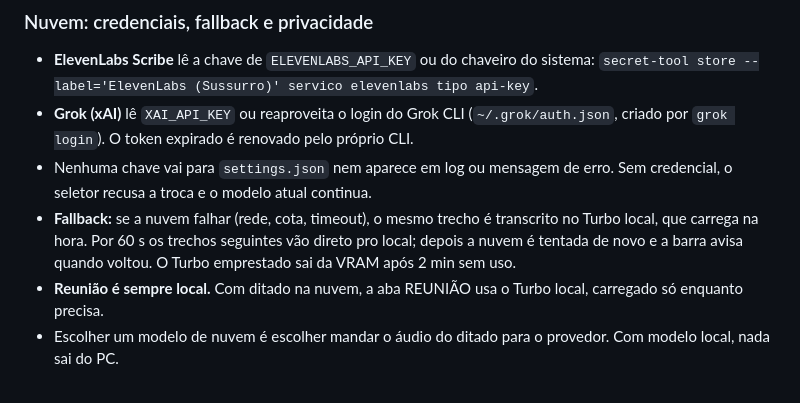
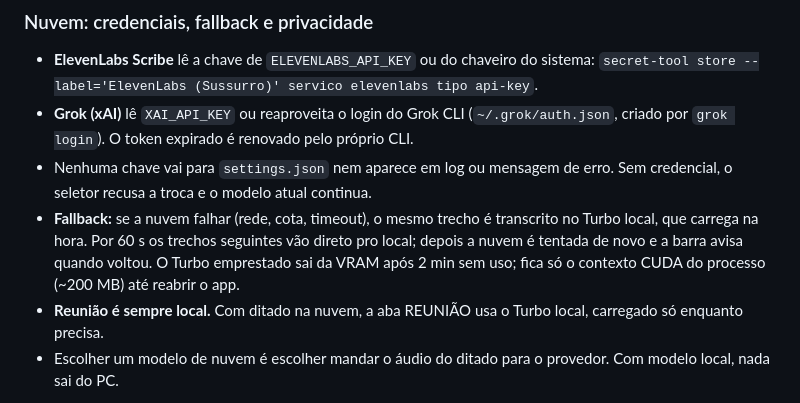
Before and after one commit to LucasOl1337/sussurro, a Markdown page: README.md, the part around the change. Drawn GitHub-style.

Commit message:
docs: fallback deixa ~200 MB de contexto CUDA apos soltar o Turbo

```diff
--- a/README.md
+++ b/README.md
@@ -130,7 +130,7 @@ A qualidade depende do idioma, ruído, sotaque e vocabulário: compare com suas
 - **ElevenLabs Scribe** lê a chave de `ELEVENLABS_API_KEY` ou do chaveiro do sistema: `secret-tool store --label='ElevenLabs (Sussurro)' servico elevenlabs tipo api-key`.
 - **Grok (xAI)** lê `XAI_API_KEY` ou reaproveita o login do Grok CLI (`~/.grok/auth.json`, criado por `grok login`). O token expirado é renovado pelo próprio CLI.
 - Nenhuma chave vai para `settings.json` nem aparece em log ou mensagem de erro. Sem credencial, o seletor recusa a troca e o modelo atual continua.
-- **Fallback:** se a nuvem falhar (rede, cota, timeout), o mesmo trecho é transcrito no Turbo local, que carrega na hora. Por 60 s os trechos seguintes vão direto pro local; depois a nuvem é tentada de novo e a barra avisa quando voltou. O Turbo emprestado sai da VRAM após 2 min sem uso.
+- **Fallback:** se a nuvem falhar (rede, cota, timeout), o mesmo trecho é transcrito no Turbo local, que carrega na hora. Por 60 s os trechos seguintes vão direto pro local; depois a nuvem é tentada de novo e a barra avisa quando voltou. O Turbo emprestado sai da VRAM após 2 min sem uso; fica só o contexto CUDA do processo (~200 MB) até reabrir o app.
 - **Reunião é sempre local.** Com ditado na nuvem, a aba REUNIÃO usa o Turbo local, carregado só enquanto precisa.
 - Escolher um modelo de nuvem é escolher mandar o áudio do ditado para o provedor. Com modelo local, nada sai do PC.
 
```
Also changed, not shown: CHANGELOG.md (+1 -1 lines).
